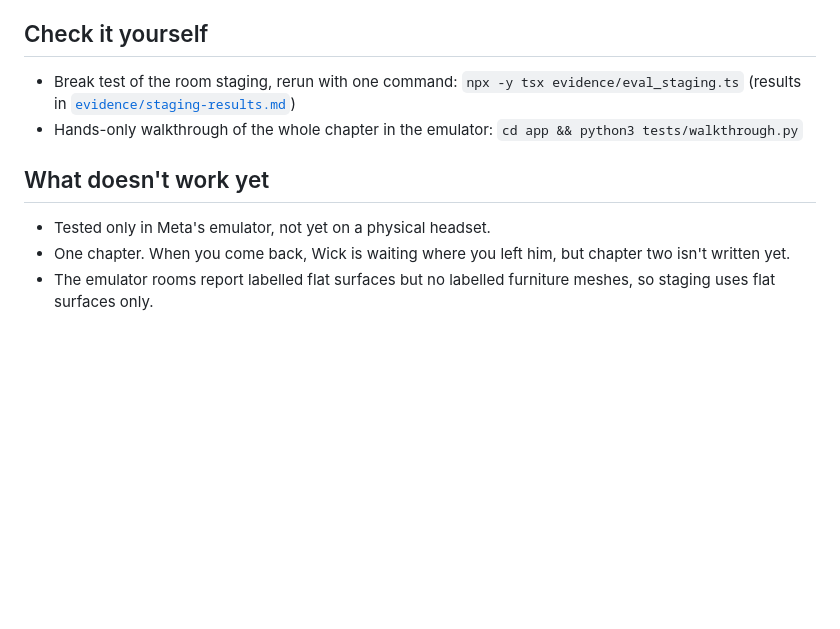
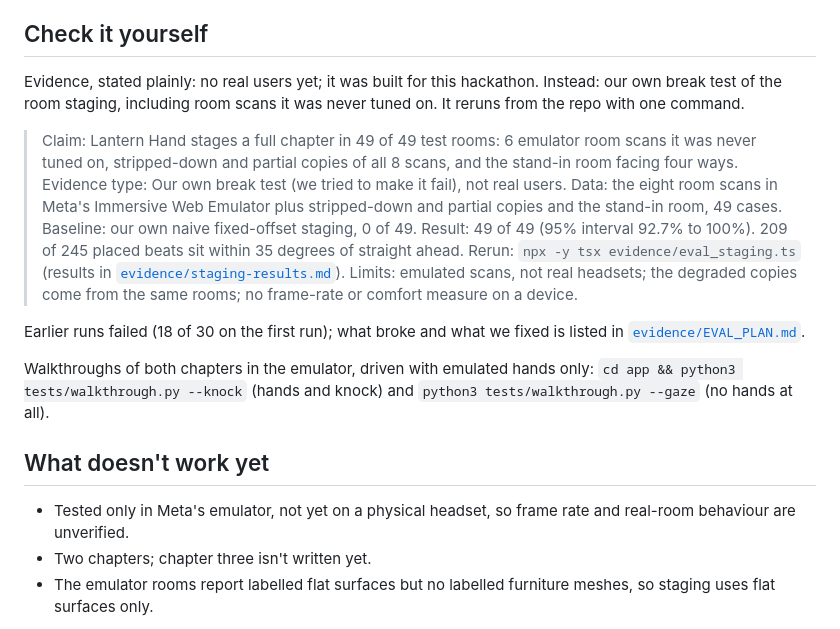
Before and after one commit to kinnuworks/lantern-hand, a Markdown page: README.md, the part around one of its changes. Drawn GitHub-style; blank space fills up the shorter version.

```diff
--- a/README.md
+++ b/README.md
@@ -24,13 +34,22 @@ A chapter takes about six minutes. Wick stays where you left him, so the next vi
 
 ## Check it yourself
 
-- Break test of the room staging, rerun with one command: `npx -y tsx evidence/eval_staging.ts` (results in [`evidence/staging-results.md`](evidence/staging-results.md))
-- Hands-only walkthrough of the whole chapter in the emulator: `cd app && python3 tests/walkthrough.py`
+Evidence, stated plainly: no real users yet; it was built for this hackathon. Instead: our own break test of the room staging, including room scans it was never tuned on. It reruns from the repo with one command.
+
+> Claim: Lantern Hand stages a full chapter in 49 of 49 test rooms: 6 emulator room scans it was never tuned on, stripped-down and partial copies of all 8 scans, and the stand-in room facing four ways.
+> Evidence type: Our own break test (we tried to make it fail), not real users.
+> Data: the eight room scans in Meta's Immersive Web Emulator plus stripped-down and partial copies and the stand-in room, 49 cases. Baseline: our own naive fixed-offset staging, 0 of 49.
+> Result: 49 of 49 (95% interval 92.7% to 100%). 209 of 245 placed beats sit within 35 degrees of straight ahead.
+> Rerun: `npx -y tsx evidence/eval_staging.ts` (results in [`evidence/staging-results.md`](evidence/staging-results.md)). Limits: emulated scans, not real headsets; the degraded copies come from the same rooms; no frame-rate or comfort measure on a device.
+
+Earlier runs failed (18 of 30 on the first run); what broke and what we fixed is listed in [`evidence/EVAL_PLAN.md`](evidence/EVAL_PLAN.md).
+
+Walkthroughs of both chapters in the emulator, driven with emulated hands only: `cd app && python3 tests/walkthrough.py --knock` (hands and knock) and `python3 tests/walkthrough.py --gaze` (no hands at all).
 
 ## What doesn't work yet
 
-- Tested only in Meta's emulator, not yet on a physical headset.
-- One chapter. When you come back, Wick is waiting where you left him, but chapter two isn't written yet.
+- Tested only in Meta's emulator, not yet on a physical headset, so frame rate and real-room behaviour are unverified.
+- Two chapters; chapter three isn't written yet.
 - The emulator rooms report labelled flat surfaces but no labelled furniture meshes, so staging uses flat surfaces only.
 
 Art: paper cut-outs made with an AI image model. Narration, sound effects and music made with an AI voice and sound model.
```
Also changed, not shown: other parts of README.md (+18 -8 lines), evidence/EVAL_PLAN.md (+1 -0 lines), evidence/staging-results.md (+27 -12 lines), docs/core-loop.gif (added), docs/dawn.png (added), docs/sea.png (added), docs/stars.png (added), 6 other files.
